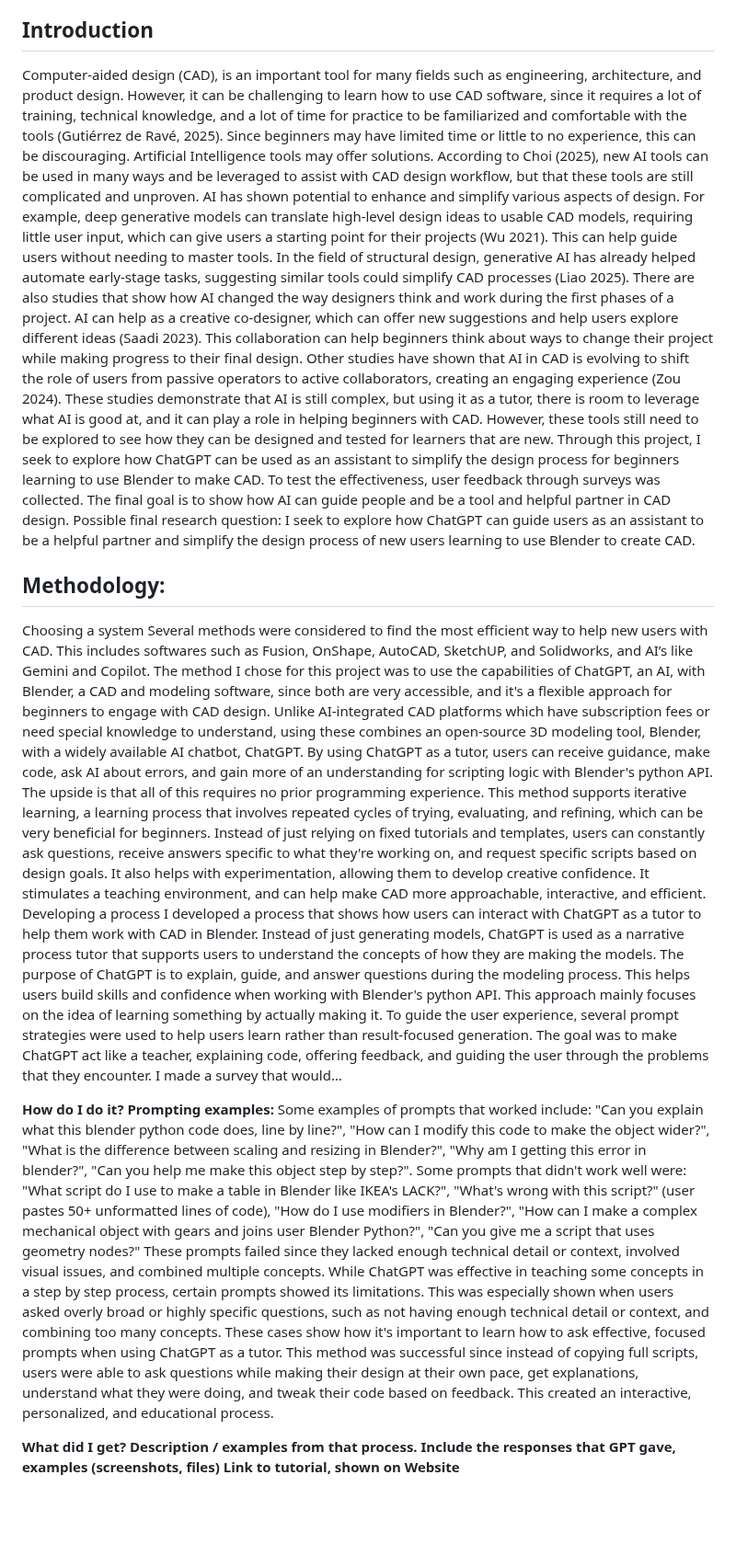
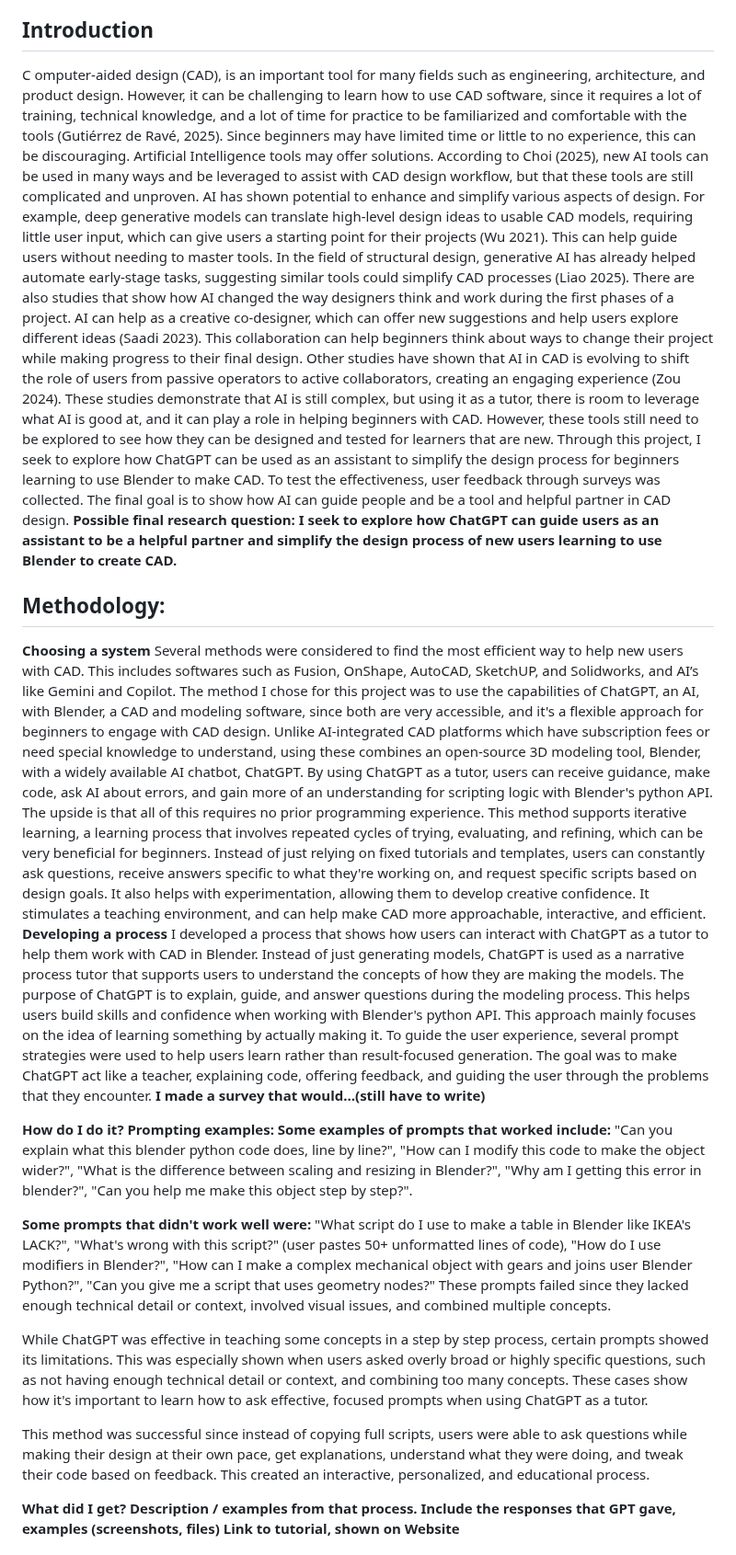
Before and after one commit to 1R-obo/AI-CAD-Project, a Markdown page: README.md, the part around one of its changes. Shown at 92% size. Drawn GitHub-style; blank space fills up the shorter version.

```diff
--- a/README.md
+++ b/README.md
@@ -7,23 +7,29 @@ Need to learn what aspects of this idea would need to be more efficient, how to
 I can test the effectiveness of the product by utilizing surveys and getting feedback from people
 
 ## Introduction
-Computer-aided design (CAD), is an important tool for many fields such as engineering, architecture, and product design. However, it can be challenging to learn how to use CAD software, since it requires a lot of training, technical knowledge, and a lot of time for practice to be familiarized and comfortable with the tools (Gutiérrez de Ravé, 2025). Since beginners may have limited time or little to no experience, this can be discouraging. Artificial Intelligence tools may offer solutions. According to Choi (2025), new AI tools can be used in many ways and be leveraged to assist with CAD design workflow, but that these tools are still complicated and unproven. AI has shown potential to enhance and simplify various aspects of design. For example, deep generative models can translate high-level design ideas to usable CAD models, requiring little user input, which can give users a starting point for their projects (Wu 2021). This can help guide users without needing to master tools. In the field of structural design, generative AI has already helped automate early-stage tasks, suggesting similar tools could simplify CAD processes (Liao 2025).
+C  omputer-aided design (CAD), is an important tool for many fields such as engineering, architecture, and product design. However, it can be challenging to learn how to use CAD software, since it requires a lot of training, technical knowledge, and a lot of time for practice to be familiarized and comfortable with the tools (Gutiérrez de Ravé, 2025). Since beginners may have limited time or little to no experience, this can be discouraging. Artificial Intelligence tools may offer solutions. According to Choi (2025), new AI tools can be used in many ways and be leveraged to assist with CAD design workflow, but that these tools are still complicated and unproven. AI has shown potential to enhance and simplify various aspects of design. For example, deep generative models can translate high-level design ideas to usable CAD models, requiring little user input, which can give users a starting point for their projects (Wu 2021). This can help guide users without needing to master tools. In the field of structural design, generative AI has already helped automate early-stage tasks, suggesting similar tools could simplify CAD processes (Liao 2025).
 There are also studies that show how AI changed the way designers think and work during the first phases of a project. AI can help as a creative co-designer, which can offer new suggestions and help users explore different ideas (Saadi 2023). This collaboration can help beginners think about ways to change their project while making progress to their final design. Other studies have shown that AI in CAD is evolving to shift the role of users from passive operators to active collaborators, creating an engaging experience (Zou 2024). These studies demonstrate that AI is still complex, but using it as a tutor, there is room to leverage what AI is good at, and it can play a role in helping beginners with CAD. However, these tools still need to be explored to see how they can be designed and tested for learners that are new. Through this project, I seek to explore how ChatGPT can be used as an assistant to simplify the design process for beginners learning to use Blender to make CAD. To test the effectiveness, user feedback through surveys was collected. The final goal is to show how AI can guide people and be a tool and helpful partner in CAD design.
-Possible final research question: I seek to explore how ChatGPT can guide users as an assistant to be a helpful partner and simplify the design process of new users learning to use Blender to create CAD.
+**Possible final research question: I seek to explore how ChatGPT can guide users as an assistant to be a helpful partner and simplify the design process of new users learning to use Blender to create CAD.**
 
 ## Methodology:
-Choosing a system
-Several methods were considered to find the most efficient way to help new users with CAD. This includes softwares such as Fusion, OnShape, AutoCAD, SketchUP, and Solidworks, and AI’s like Gemini and Copilot. The method I chose for this project was to use the capabilities of ChatGPT, an AI, with Blender, a CAD and modeling software, since both are very accessible, and it's a flexible approach for beginners to engage with CAD design. Unlike AI-integrated CAD platforms which have subscription fees or need special knowledge to understand, using these combines an open-source 3D modeling tool, Blender, with a widely available AI chatbot, ChatGPT. By using ChatGPT as a tutor, users can receive guidance, make code, ask AI about errors, and gain more of an understanding for scripting logic with Blender's python API. The upside is that all of this requires no prior programming experience.
-This method supports iterative learning, a learning process that involves repeated cycles of trying, evaluating, and refining, which can be very beneficial for beginners. Instead of just relying on fixed tutorials and templates, users can constantly ask questions, receive answers specific to what they're working on, and request specific scripts based on design goals. It also helps with experimentation, allowing them to develop creative confidence. It stimulates a teaching environment, and can help make CAD more approachable, interactive, and efficient.
-Developing a process
-I developed a process that shows how users can interact with ChatGPT as a tutor to help them work with CAD in Blender. Instead of just generating models, ChatGPT is used as a narrative process tutor that supports users to understand the concepts of how they are making the models. The purpose of ChatGPT is to explain, guide, and answer questions during the modeling process. This helps users build skills and confidence when working with Blender's python API. This approach mainly focuses on the idea of learning something by actually making it.
-To guide the user experience, several prompt strategies were used to help  users learn rather than result-focused generation. The goal was to make ChatGPT act like a teacher, explaining code, offering feedback, and guiding the user through the problems that they encounter.
-I made a survey that would…
+**Choosing a system**
+  Several methods were considered to find the most efficient way to help new users with CAD. This includes softwares such as Fusion, OnShape, AutoCAD, SketchUP, and Solidworks, and AI’s like Gemini and Copilot. The method I chose for this project was to use the capabilities of ChatGPT, an AI, with Blender, a CAD and modeling software, since both are very accessible, and it's a flexible approach for beginners to engage with CAD design. Unlike AI-integrated CAD platforms which have subscription fees or need special knowledge to understand, using these combines an open-source 3D modeling tool, Blender, with a widely available AI chatbot, ChatGPT. By using ChatGPT as a tutor, users can receive guidance, make code, ask AI about errors, and gain more of an understanding for scripting logic with Blender's python API. The upside is that all of this requires no prior programming experience.
+  This method supports iterative learning, a learning process that involves repeated cycles of trying, evaluating, and refining, which can be very beneficial for beginners. Instead of just relying on fixed tutorials and templates, users can constantly ask questions, receive answers specific to what they're working on, and request specific scripts based on design goals. It also helps with experimentation, allowing them to develop creative confidence. It stimulates a teaching environment, and can help make CAD more approachable, interactive, and efficient.
+**Developing a process**
+  I developed a process that shows how users can interact with ChatGPT as a tutor to help them work with CAD in Blender. Instead of just generating models, ChatGPT is used as a narrative process tutor that supports users to understand the concepts of how they are making the models. The purpose of ChatGPT is to explain, guide, and answer questions during the modeling process. This helps users build skills and confidence when working with Blender's python API. This approach mainly focuses on the idea of learning something by actually making it.
+  To guide the user experience, several prompt strategies were used to help  users learn rather than result-focused generation. The goal was to make ChatGPT act like a teacher, explaining code, offering feedback, and guiding the user through the problems that they encounter.
+**I made a survey that would…(still have to write)**
 
 **How do I do it?  Prompting examples:**
-Some examples of prompts that worked include: "Can you explain what this blender python code does, line by line?", "How can I modify this code to make the object wider?", "What is the difference between scaling and resizing in Blender?", "Why am I getting this error in blender?", "Can you help me make this object step by step?".
-Some prompts that didn't work well were: "What script do I use to make a table in Blender like IKEA's LACK?", "What's wrong with this script?" (user pastes 50+ unformatted lines of code), "How do I use modifiers in Blender?", "How can I make a complex mechanical object with gears and joins user Blender Python?", "Can you give me a script that uses geometry nodes?" These prompts failed since they lacked enough technical detail or context, involved visual issues, and combined multiple concepts. While ChatGPT was effective in teaching some concepts in a step by step process, certain prompts showed its limitations. This was especially shown when users asked overly broad or highly specific questions, such as not having enough technical detail or context, and combining too many concepts. These cases show how it's important to learn how to ask effective, focused prompts when using ChatGPT as a tutor.
-This method was successful since instead of copying full scripts, users were able to ask questions while making their design at their own pace, get explanations, understand what they were doing, and tweak their code based on feedback. This created an interactive, personalized, and educational process.
+**Some examples of prompts that worked include:**
+  "Can you explain what this blender python code does, line by line?", "How can I modify this code to make the object wider?", "What is the difference between scaling and resizing in Blender?", "Why am I getting this error in blender?", "Can you help me make this object step by step?".
+
+**Some prompts that didn't work well were:**
+  "What script do I use to make a table in Blender like IKEA's LACK?", "What's wrong with this script?" (user pastes 50+ unformatted lines of code), "How do I use modifiers in Blender?", "How can I make a complex mechanical object with gears and joins user Blender Python?", "Can you give me a script that uses geometry nodes?" These prompts failed since they lacked enough technical detail or context, involved visual issues, and combined multiple concepts.
+
+  While ChatGPT was effective in teaching some concepts in a step by step process, certain prompts showed its limitations. This was especially shown when users asked overly broad or highly specific questions, such as not having enough technical detail or context, and combining too many concepts. These cases show how it's important to learn how to ask effective, focused prompts when using ChatGPT as a tutor.
+
+  This method was successful since instead of copying full scripts, users were able to ask questions while making their design at their own pace, get explanations, understand what they were doing, and tweak their code based on feedback. This created an interactive, personalized, and educational process.
 
 **What did I get?  Description / examples from that process. Include the responses that GPT gave, examples (screenshots, files)**
 **Link to tutorial, shown on Website**
```
Also changed, not shown: other parts of README.md (+25 -14 lines).
